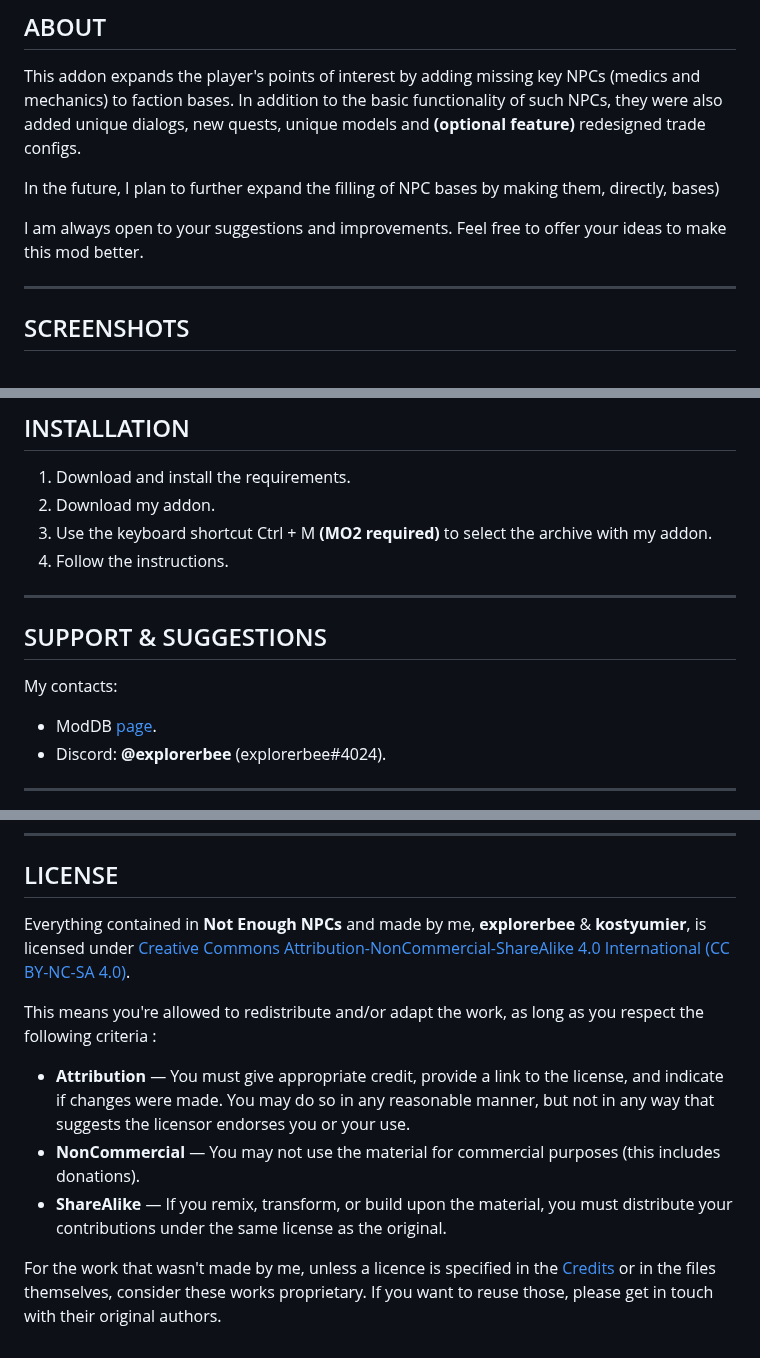
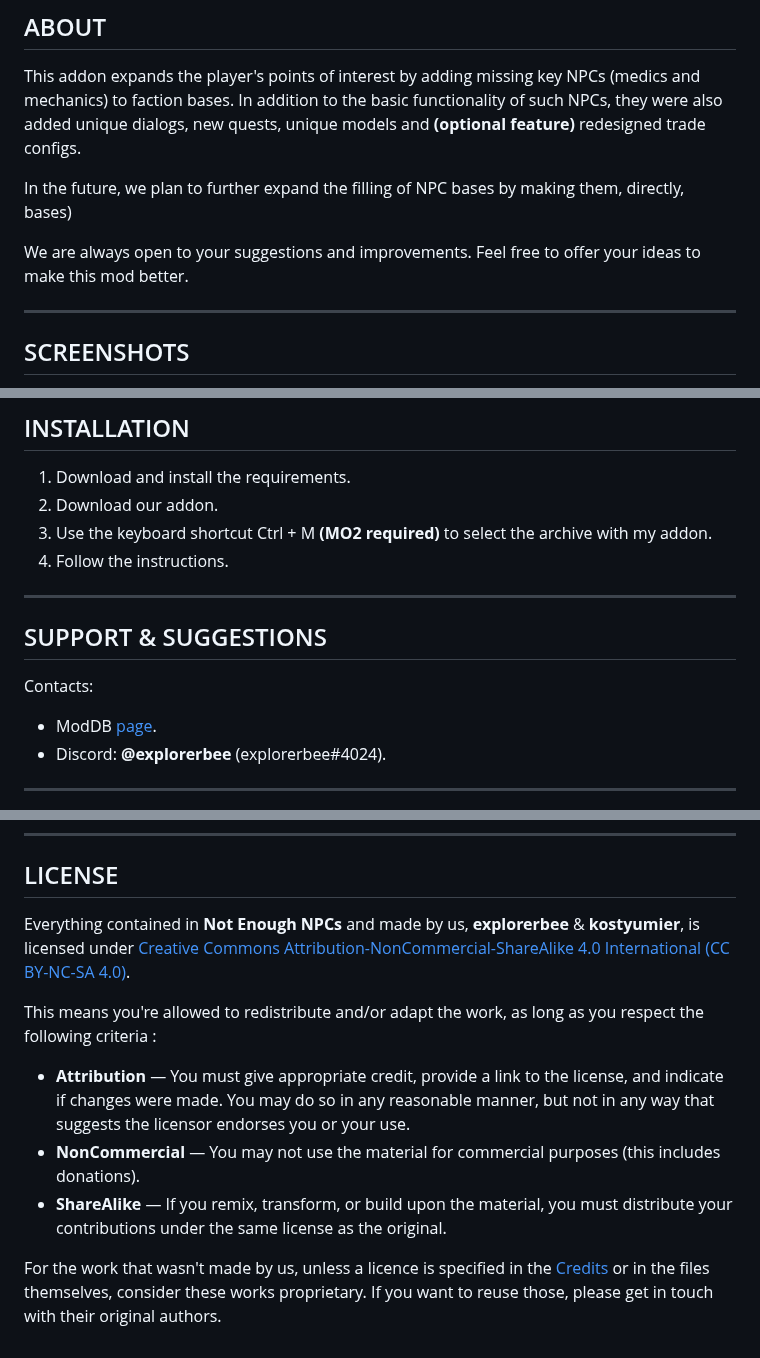
Before and after one commit to explorerbeer/Not-Enough-NPCs, a Markdown page: README.md, 3 parts joined by grey strips. GitHub-like rendering.

```diff
--- a/README.md
+++ b/README.md
@@ -6,9 +6,9 @@
 
 This addon expands the player's points of interest by adding missing key NPCs (medics and mechanics) to faction bases. In addition to the basic functionality of such NPCs, they were also added unique dialogs, new quests, unique models and **(optional feature)** redesigned trade configs.
 
-In the future, I plan to further expand the filling of NPC bases by making them, directly, bases)
+In the future, we plan to further expand the filling of NPC bases by making them, directly, bases)
 
-I am always open to your suggestions and improvements. Feel free to offer your ideas to make this mod better.
+We are always open to your suggestions and improvements. Feel free to offer your ideas to make this mod better.
 
 ---
 
@@ -35,7 +35,7 @@ Optional addons to make your gameplay coupled with my mod:
 ## INSTALLATION
 
 1. Download and install the requirements.
-2. Download my addon.
+2. Download our addon.
 3. Use the keyboard shortcut Ctrl + M **(MO2 required)** to select the archive with my addon.
 4. Follow the instructions.
 
@@ -43,7 +43,7 @@ Optional addons to make your gameplay coupled with my mod:
 
 ## SUPPORT & SUGGESTIONS
 
-My contacts:
+Contacts:
 - ModDB [page](https://www.moddb.com/members/explorerbee).
 - Discord: **@explorerbee** (explorerbee#4024).
 
@@ -81,11 +81,11 @@ A list of people who helped me during the development process:
 
 ## LICENSE
 
-Everything contained in **Not Enough NPCs** and made by me, **explorerbee** & **kostyumier**, is licensed under [Creative Commons Attribution-NonCommercial-ShareAlike 4.0 International (CC BY-NC-SA 4.0)](https://creativecommons.org/licenses/by-nc-sa/4.0/).
+Everything contained in **Not Enough NPCs** and made by us, **explorerbee** & **kostyumier**, is licensed under [Creative Commons Attribution-NonCommercial-ShareAlike 4.0 International (CC BY-NC-SA 4.0)](https://creativecommons.org/licenses/by-nc-sa/4.0/).
 
 This means you're allowed to redistribute and/or adapt the work, as long as you respect the following criteria :
 - **Attribution** — You must give appropriate credit, provide a link to the license, and indicate if changes were made. You may do so in any reasonable manner, but not in any way that suggests the licensor endorses you or your use.
 - **NonCommercial** — You may not use the material for commercial purposes (this includes donations).
 - **ShareAlike** — If you remix, transform, or build upon the material, you must distribute your contributions under the same license as the original.
 
-For the work that wasn't made by me, unless a licence is specified in the [Credits](#special-thanks--credits) or in the files themselves, consider these works proprietary. If you want to reuse those, please get in touch with their original authors.
+For the work that wasn't made by us, unless a licence is specified in the [Credits](#special-thanks--credits) or in the files themselves, consider these works proprietary. If you want to reuse those, please get in touch with their original authors.
```
